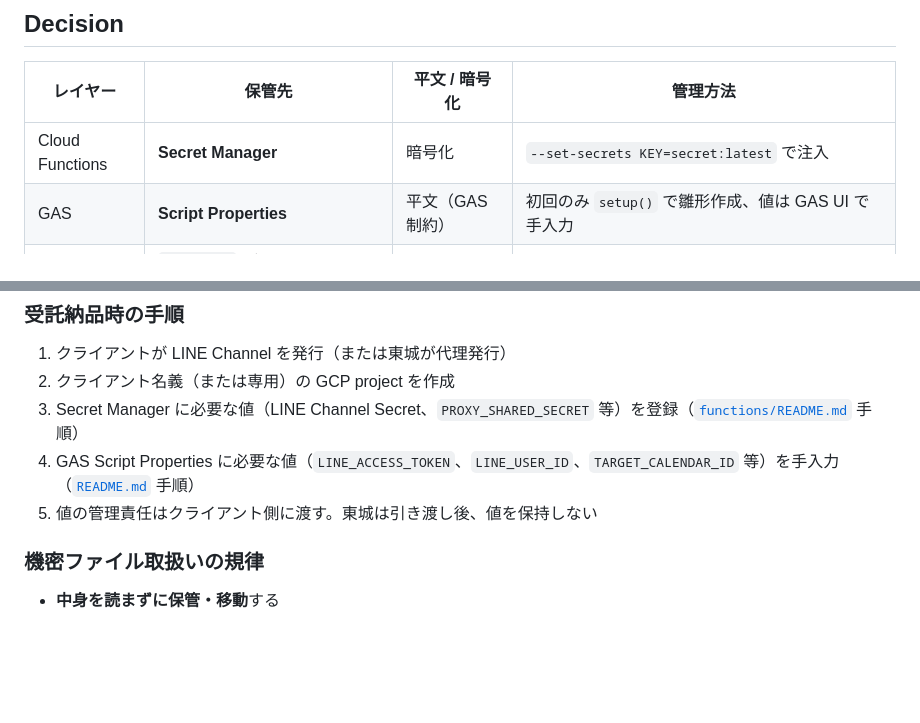
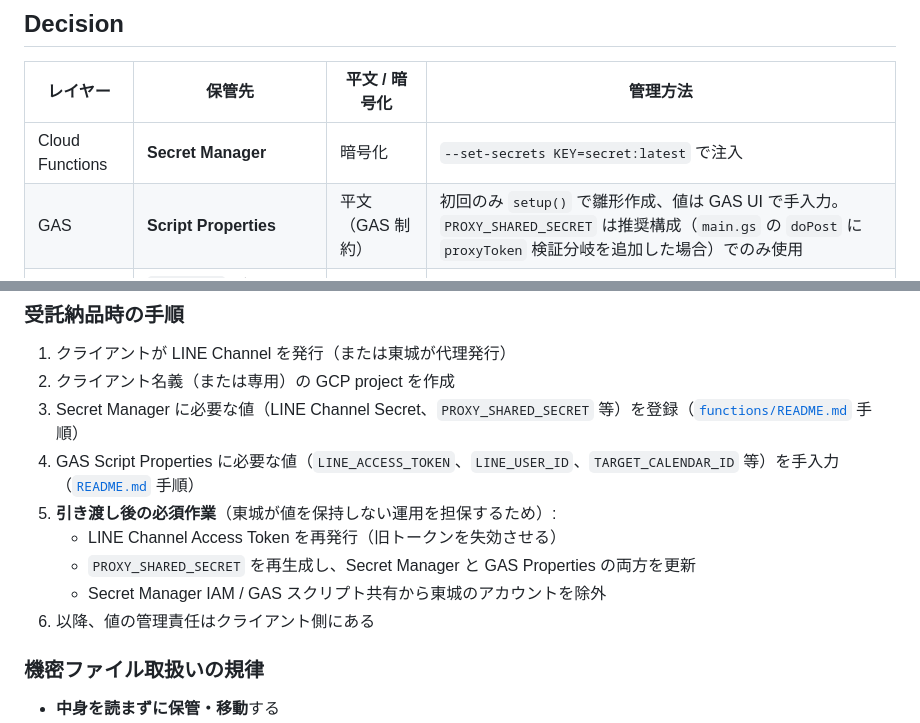
Before and after one commit to tatsunoritojo/daybell_LINE_Bot, a Markdown page: docs/decisions/0002-secret-management-policy.md, 2 parts joined by grey strips. Drawn GitHub-style; blank space fills up the shorter version.

```diff
--- a/docs/decisions/0002-secret-management-policy.md
+++ b/docs/decisions/0002-secret-management-policy.md
@@ -20,7 +20,7 @@ Accepted (2026-05-09)
 | レイヤー | 保管先 | 平文 / 暗号化 | 管理方法 |
 |---|---|---|---|
 | Cloud Functions | **Secret Manager** | 暗号化 | `--set-secrets KEY=secret:latest` で注入 |
-| GAS | **Script Properties** | 平文（GAS 制約） | 初回のみ `setup()` で雛形作成、値は GAS UI で手入力 |
+| GAS | **Script Properties** | 平文（GAS 制約） | 初回のみ `setup()` で雛形作成、値は GAS UI で手入力。`PROXY_SHARED_SECRET` は推奨構成（`main.gs` の `doPost` に `proxyToken` 検証分岐を追加した場合）でのみ使用 |
 | ローカル開発 | **`.secrets/` ディレクトリ**（`.gitignore` 対象） | 平文 | バックアップ用途、本番動作には影響しない |
 | リポジトリ | **コミットしない** | — | `.gitignore` で `.secrets/`、`.env*`、`credentials.json`、`*.secret` を除外 |
 
@@ -30,7 +30,11 @@ Accepted (2026-05-09)
 2. クライアント名義（または専用）の GCP project を作成
 3. Secret Manager に必要な値（LINE Channel Secret、`PROXY_SHARED_SECRET` 等）を登録（[`functions/README.md`](../../functions/README.md) 手順）
 4. GAS Script Properties に必要な値（`LINE_ACCESS_TOKEN`、`LINE_USER_ID`、`TARGET_CALENDAR_ID` 等）を手入力（[`README.md`](../../README.md) 手順）
-5. 値の管理責任はクライアント側に渡す。東城は引き渡し後、値を保持しない
+5. **引き渡し後の必須作業**（東城が値を保持しない運用を担保するため）:
+   - LINE Channel Access Token を再発行（旧トークンを失効させる）
+   - `PROXY_SHARED_SECRET` を再生成し、Secret Manager と GAS Properties の両方を更新
+   - Secret Manager IAM / GAS スクリプト共有から東城のアカウントを除外
+6. 以降、値の管理責任はクライアント側にある
 
 ### 機密ファイル取扱いの規律
 
```
Also changed, not shown: README.md (+24 -11 lines).
